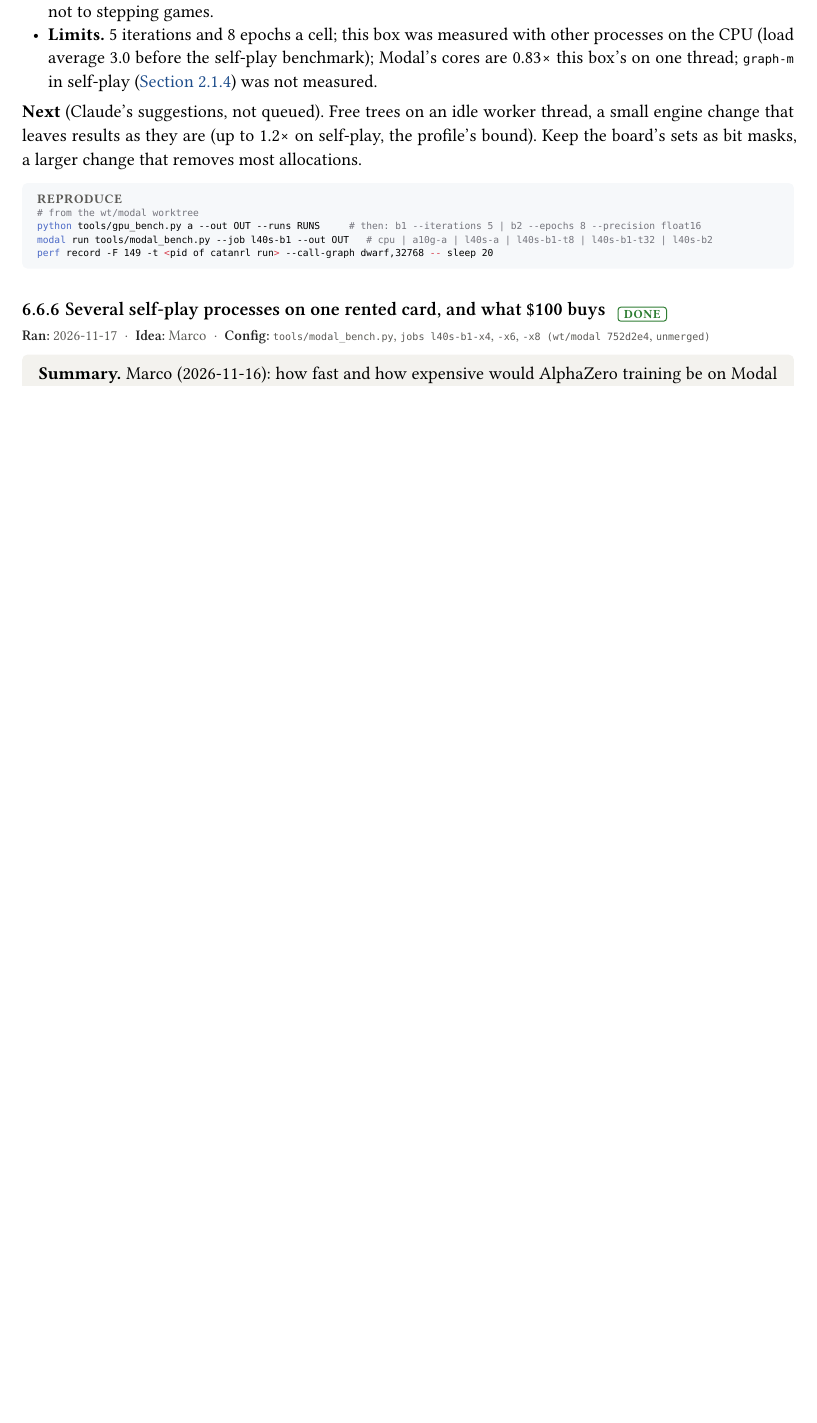
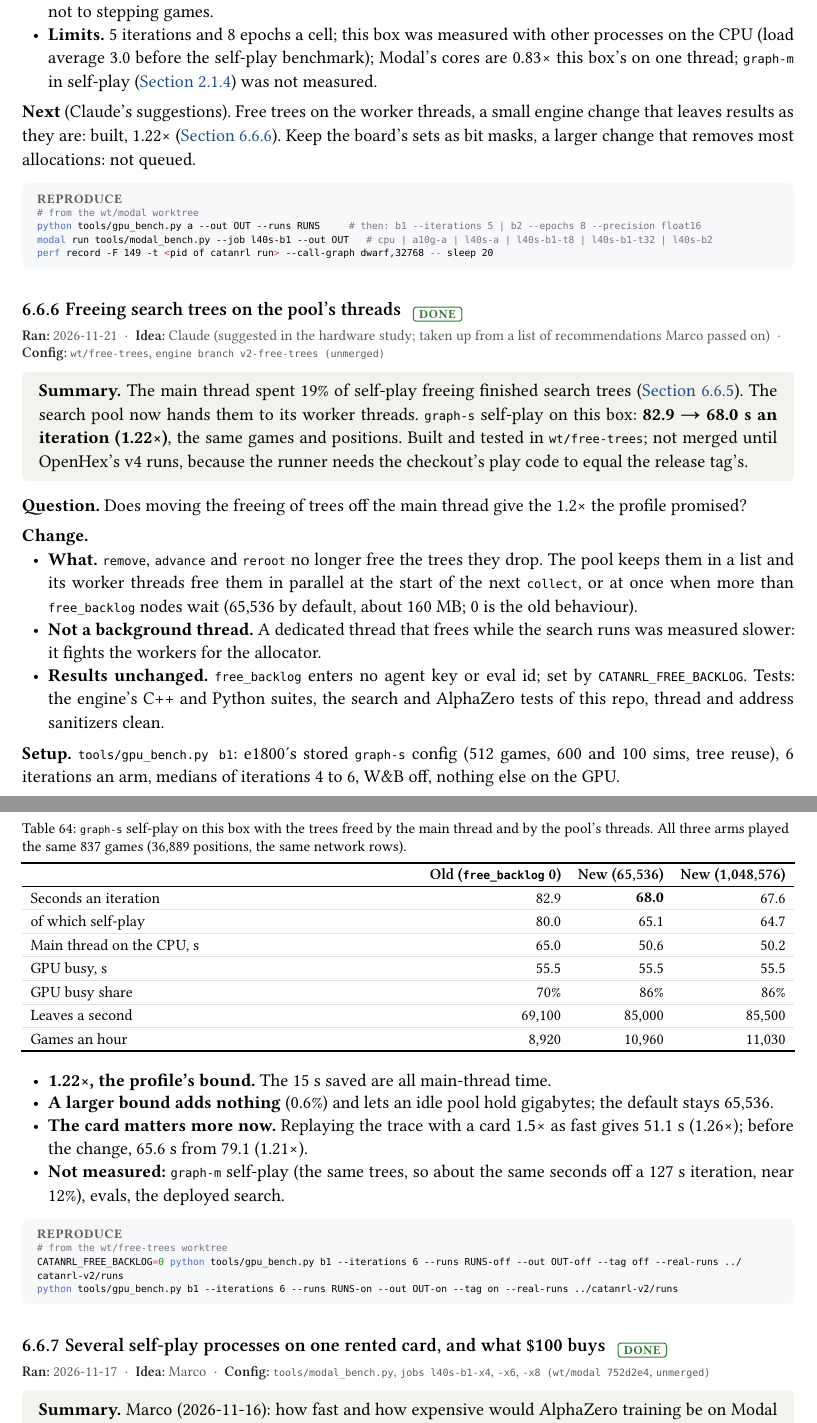
Before and after one commit to mcrco/catanrl-v2, a Typst document (report/report.typ, which reads report/sections/az.typ): part of page 75 of 129 before the commit and two parts of pages 75 and 76 of 130 after it, the two joined at a grey line, cut so that both start at the same text, the shorter picture padded with empty space. Compiled offline with Typst 0.15; a missing font is replaced by an installed copy or a similar font.

Commit message:
Report: freeing search trees on the pool's threads makes graph-s self-play 1.22x faster (82.9 to 68.0 s an iteration; wt/free-trees, unmerged)
Co-Authored-By: Claude <noreply@anthropic.com>
Claude-Session: https://claude.ai/code/session_01EzjTHdCtZQL2RxQ9Q2ew7C

````diff
--- a/report/sections/az.typ
+++ b/report/sections/az.typ
@@ -653,10 +653,33 @@ pytest tests/test_search_pipeline.py tests/test_alphazero.py tests/test_graph_ke
 - *A GPU simulator* is not supported by these numbers: the time goes to tree bookkeeping on one thread, not to stepping games.
 - *Limits.* 5 iterations and 8 epochs a cell; this box was measured with other processes on the CPU (load average 3.0 before the self-play benchmark); Modal's cores are 0.83× this box's on one thread; `graph-m` in self-play (@exp:az-graph-m) was not measured.
 
-*Next* (Claude's suggestions, not queued). Free trees on an idle worker thread, a small engine change that leaves results as they are (up to 1.2× on self-play, the profile's bound). Keep the board's sets as bit masks, a larger change that removes most allocations.
+*Next* (Claude's suggestions). Free trees on the worker threads, a small engine change that leaves results as they are: built, 1.22× (@exp:az-free-trees). Keep the board's sets as bit masks, a larger change that removes most allocations: not queued.
 
 #repro(```sh
 # from the wt/modal worktree
 python tools/gpu_bench.py a --out OUT --runs RUNS     # then: b1 --iterations 5 | b2 --epochs 8 --precision float16
 modal run tools/modal_bench.py --job l40s-b1 --out OUT   # cpu | a10g-a | l40s-a | l40s-b1-t8 | l40s-b1-t32 | l40s-b2
 perf record -F 149 -t <pid of catanrl run> --call-graph dwarf,32768 -- sleep 20
+```)
+
+=== Freeing search trees on the pool's threads #chip("done") <exp:az-free-trees>
+#meta(
+  dates: "2026-11-21",
+  owner: "Claude (suggested in the hardware study; taken up from a list of recommendations Marco passed on)",
+  config: "wt/free-trees, engine branch v2-free-trees (unmerged)",
+  wandb: (),
+  records: (),
+)
+#tldr[The main thread spent 19% of self-play freeing finished search trees (@exp:az-hardware). The search pool now hands them to its worker threads. `graph-s` self-play on this box: *82.9 → 68.0 s an iteration (1.22×)*, the same games and positions. Built and tested in `wt/free-trees`; not merged until OpenHex's v4 runs, because the runner needs the checkout's play code to equal the release tag's.]
+
+*Question.* Does moving the freeing of trees off the main thread give the 1.2× the profile promised?
+
+#lead[Change.]
+- *What.* `remove`, `advance` and `reroot` no longer free the trees they drop. The pool keeps them in a list and its worker threads free them in parallel at the start of the next `collect`, or at once when more than `free_backlog` nodes wait (65,536 by default, about 160 MB; 0 is the old behaviour).
+- *Not a background thread.* A dedicated thread that frees while the search runs was measured slower: it fights the workers for the allocator.
+- *Results unchanged.* `free_backlog` enters no agent key or eval id; set by `CATANRL_FREE_BACKLOG`. Tests: the engine's C++ and Python suites, the search and AlphaZero tests of this repo, thread and address sanitizers clean.
+
+*Setup.* `tools/gpu_bench.py b1`: e1800's stored `graph-s` config (512 games, 600 and 100 sims, tree reuse), 6 iterations an arm, medians of iterations 4 to 6, W&B off, nothing else on the GPU.
+
+#lead[Result.]
+#figure(
@@ -663,3 +689,23 @@ perf record -F 149 -t <pid of catanrl run> --call-graph dwarf,32768 -- sleep 20
+    header: ([], [Old (`free_backlog` 0)], [New (65,536)], [New (1,048,576)]),
+    [Seconds an iteration], [82.9], [*68.0*], [67.6],
+    [of which self-play], [80.0], [65.1], [64.7],
+    [Main thread on the CPU, s], [65.0], [50.6], [50.2],
+    [GPU busy, s], [55.5], [55.5], [55.5],
+    [GPU busy share], [70%], [86%], [86%],
+    [Leaves a second], [69,100], [85,000], [85,500],
+    [Games an hour], [8,920], [10,960], [11,030],
+  ),
+  caption: [`graph-s` self-play on this box with the trees freed by the main thread and by the pool's threads. All three arms played the same 837 games (36,889 positions, the same network rows).],
+) <tab:az-free-trees>
+- *1.22×, the profile's bound.* The 15 s saved are all main-thread time.
+- *A larger bound adds nothing* (0.6%) and lets an idle pool hold gigabytes; the default stays 65,536.
+- *The card matters more now.* Replaying the trace with a card 1.5× as fast gives 51.1 s (1.26×); before the change, 65.6 s from 79.1 (1.21×).
+- *Not measured:* `graph-m` self-play (the same trees, so about the same seconds off a 127 s iteration, near 12%), evals, the deployed search.
+
+#repro(```sh
+# from the wt/free-trees worktree
+CATANRL_FREE_BACKLOG=0 python tools/gpu_bench.py b1 --iterations 6 --runs RUNS-off --out OUT-off --tag off --real-runs ../catanrl-v2/runs
+python tools/gpu_bench.py b1 --iterations 6 --runs RUNS-on --out OUT-on --tag on --real-runs ../catanrl-v2/runs
 ```)
 
 === Several self-play processes on one rented card, and what \$100 buys #chip("done") <exp:az-modal-scale>
````
Also changed, not shown: report/sections/front.typ (+1 -0 lines), report/sections/az.typ (3 more changed lines), 1 other file.
